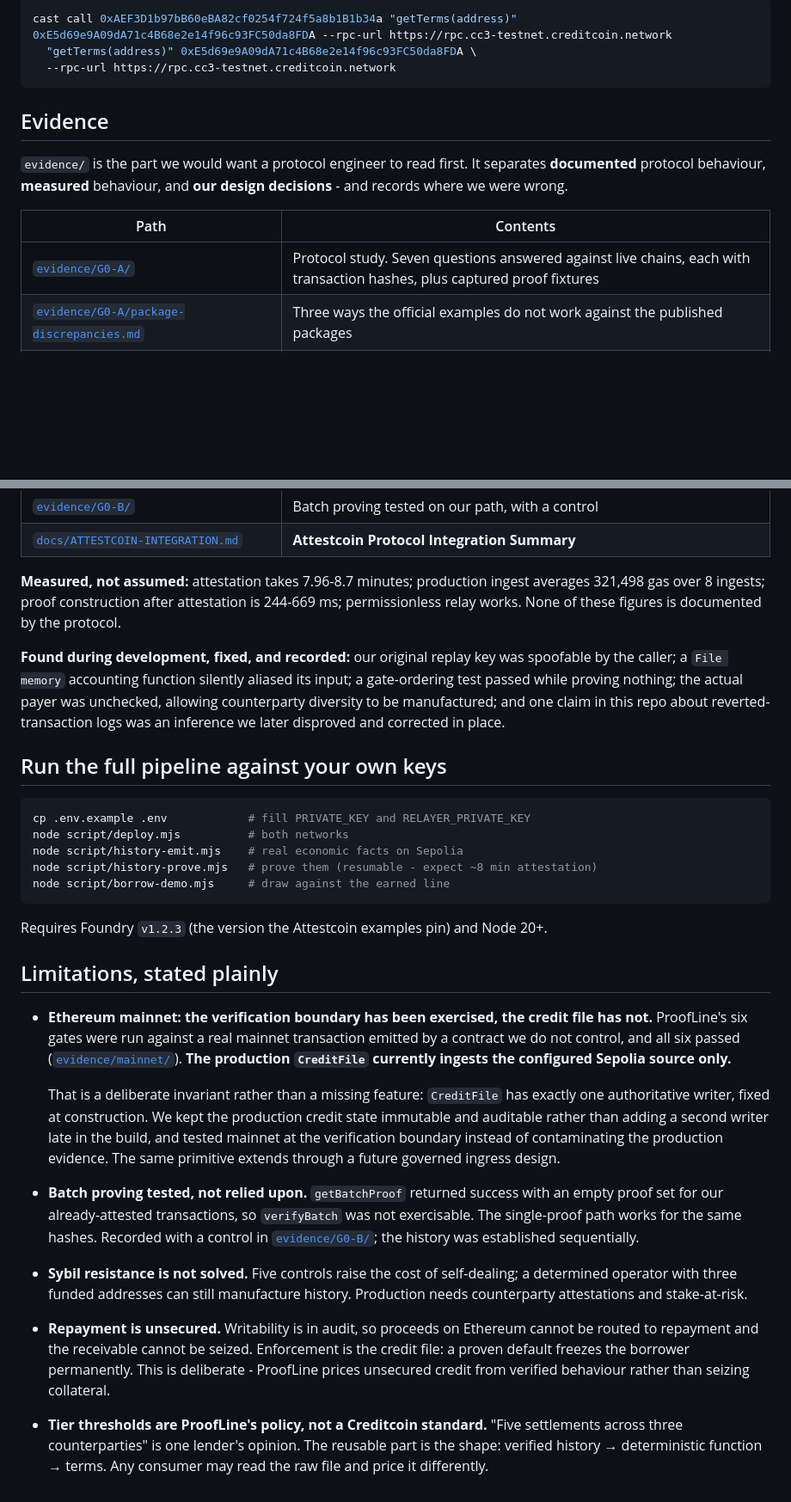
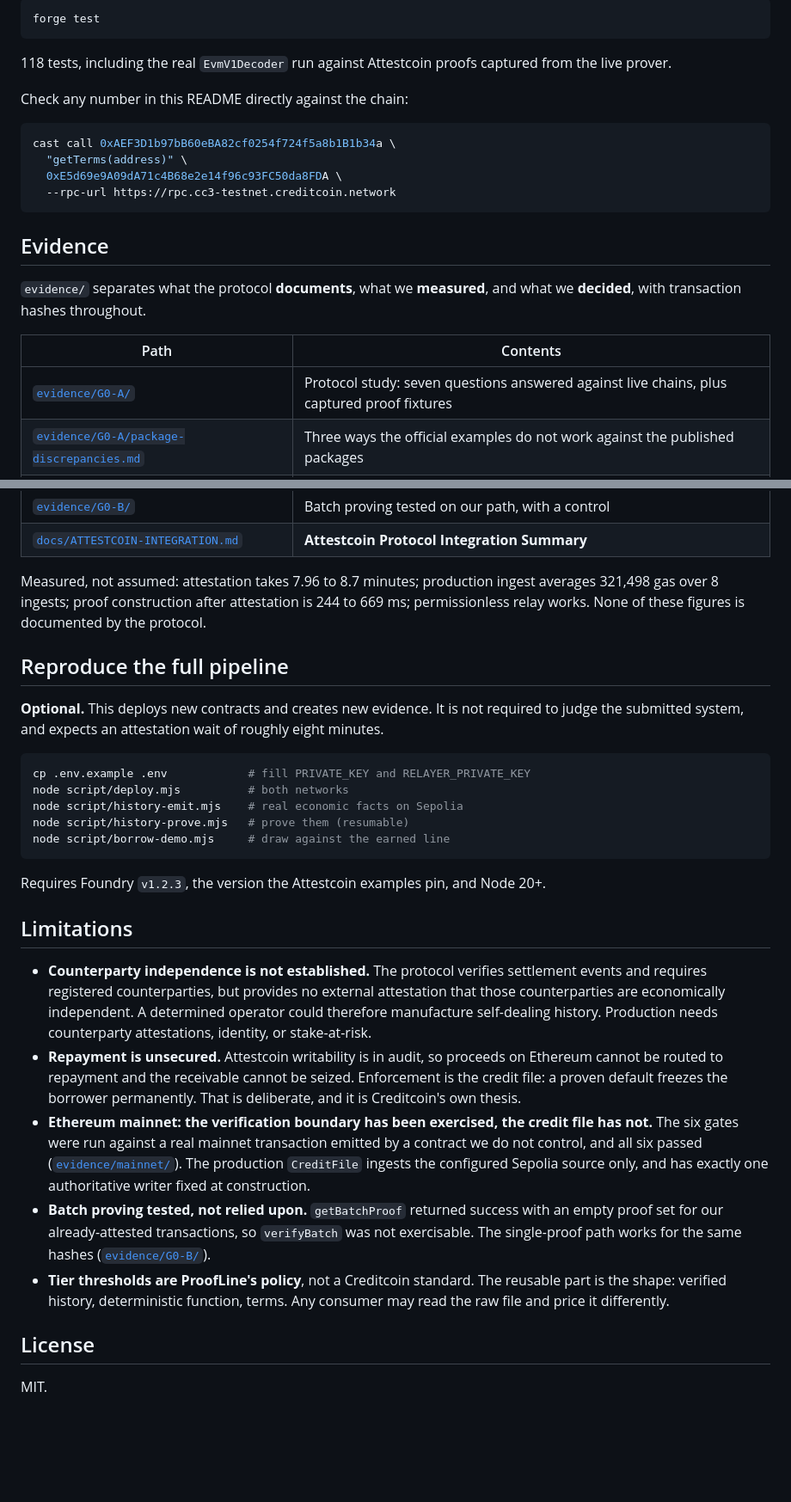
Before and after one commit to bzdmin/proofline, a Markdown page: README.md, 2 parts joined by grey strips. Shown at 86% size. Drawn GitHub-style; blank space fills up the shorter version.

````diff
--- a/README.md
+++ b/README.md
@@ -184,19 +141,28 @@ Verify any claim in this README without trusting us:
 
 ```bash
-cast call 0xAEF3D1b97bB60eBA82cf0254f724f5a8b1B1b34a "getTerms(address)" 0xE5d69e9A09dA71c4B68e2e14f96c93FC50da8FDA --rpc-url https://rpc.cc3-testnet.creditcoin.network
-  "getTerms(address)" 0xE5d69e9A09dA71c4B68e2e14f96c93FC50da8FDA \
+forge test
+```
+
+118 tests, including the real `EvmV1Decoder` run against Attestcoin proofs captured from the
+live prover.
+
+Check any number in this README directly against the chain:
+
+```bash
+cast call 0xAEF3D1b97bB60eBA82cf0254f724f5a8b1B1b34a \
+  "getTerms(address)" \
+  0xE5d69e9A09dA71c4B68e2e14f96c93FC50da8FDA \
   --rpc-url https://rpc.cc3-testnet.creditcoin.network
 ```
 
 ## Evidence
 
-`evidence/` is the part we would want a protocol engineer to read first. It separates
-**documented** protocol behaviour, **measured** behaviour, and **our design decisions** -
-and records where we were wrong.
+`evidence/` separates what the protocol **documents**, what we **measured**, and what we
+**decided**, with transaction hashes throughout.
 
 | Path | Contents |
 |---|---|
-| [`evidence/G0-A/`](evidence/G0-A/) | Protocol study. Seven questions answered against live chains, each with transaction hashes, plus captured proof fixtures |
+| [`evidence/G0-A/`](evidence/G0-A/) | Protocol study: seven questions answered against live chains, plus captured proof fixtures |
 | [`evidence/G0-A/package-discrepancies.md`](evidence/G0-A/package-discrepancies.md) | Three ways the official examples do not work against the published packages |
 | [`evidence/integration/run-001/`](evidence/integration/run-001/) | First end-to-end round trip, with both rejection paths asserting zero downstream mutation |
 | [`evidence/integration/history/`](evidence/integration/history/) | The five settlements and the tier progression |
@@ -205,52 +171,48 @@ and records where we were wrong.
 | [`evidence/G0-B/`](evidence/G0-B/) | Batch proving tested on our path, with a control |
 | [`docs/ATTESTCOIN-INTEGRATION.md`](docs/ATTESTCOIN-INTEGRATION.md) | **Attestcoin Protocol Integration Summary** |
 
-**Measured, not assumed:** attestation takes 7.96-8.7 minutes; production ingest averages
-321,498 gas over 8 ingests; proof construction after attestation is 244-669 ms; permissionless
-relay works. None of these figures is documented by the protocol.
+Measured, not assumed: attestation takes 7.96 to 8.7 minutes; production ingest averages
+321,498 gas over 8 ingests; proof construction after attestation is 244 to 669 ms;
+permissionless relay works. None of these figures is documented by the protocol.
 
-**Found during development, fixed, and recorded:** our original replay key was spoofable by
-the caller; a `File memory` accounting function silently aliased its input; a gate-ordering
-test passed while proving nothing; the actual payer was unchecked, allowing counterparty
-diversity to be manufactured; and one claim in this repo about reverted-transaction logs was
-an inference we later disproved and corrected in place.
+## Reproduce the full pipeline
 
-## Run the full pipeline against your own keys
+**Optional.** This deploys new contracts and creates new evidence. It is not required to
+judge the submitted system, and expects an attestation wait of roughly eight minutes.
 
 ```bash
 cp .env.example .env            # fill PRIVATE_KEY and RELAYER_PRIVATE_KEY
 node script/deploy.mjs          # both networks
 node script/history-emit.mjs    # real economic facts on Sepolia
-node script/history-prove.mjs   # prove them (resumable - expect ~8 min attestation)
+node script/history-prove.mjs   # prove them (resumable)
 node script/borrow-demo.mjs     # draw against the earned line
 ```
 
-Requires Foundry `v1.2.3` (the version the Attestcoin examples pin) and Node 20+.
+Requires Foundry `v1.2.3`, the version the Attestcoin examples pin, and Node 20+.
 
-## Limitations, stated plainly
+## Limitations
 
+- **Counterparty independence is not established.** The protocol verifies settlement events
+  and requires registered counterparties, but provides no external attestation that those
+  counterparties are economically independent. A determined operator could therefore
+  manufacture self-dealing history. Production needs counterparty attestations, identity, or
+  stake-at-risk.
+- **Repayment is unsecured.** Attestcoin writability is in audit, so proceeds on Ethereum
+  cannot be routed to repayment and the receivable cannot be seized. Enforcement is the
+  credit file: a proven default freezes the borrower permanently. That is deliberate, and it
+  is Creditcoin's own thesis.
 - **Ethereum mainnet: the verification boundary has been exercised, the credit file has not.**
-  ProofLine's six gates were run against a real mainnet transaction emitted by a contract we
-  do not control, and all six passed ([`evidence/mainnet/`](evidence/mainnet/)). **The
-  production `CreditFile` currently ingests the configured Sepolia source only.**
-
-  That is a deliberate invariant rather than a missing feature: `CreditFile` has exactly one
-  authoritative writer, fixed at construction. We kept the production credit state immutable
-  and auditable rather than adding a second writer late in the build, and tested mainnet at
-  the verification boundary instead of contaminating the production evidence. The same
-  primitive extends through a future governed ingress design.
+  The six gates were run against a real mainnet transaction emitted by a contract we do not
+  control, and all six passed ([`evidence/mainnet/`](evidence/mainnet/)). The production
+  `CreditFile` ingests the configured Sepolia source only, and has exactly one authoritative
+  writer fixed at construction.
 - **Batch proving tested, not relied upon.** `getBatchProof` returned success with an empty
   proof set for our already-attested transactions, so `verifyBatch` was not exercisable. The
-  single-proof path works for the same hashes. Recorded with a control in
-  [`evidence/G0-B/`](evidence/G0-B/); the history was established sequentially.
-- **Sybil resistance is not solved.** Five controls raise the cost of self-dealing; a
-  determined operator with three funded addresses can still manufacture history. Production
-  needs counterparty attestations and stake-at-risk.
-- **Repayment is unsecured.** Writability is in audit, so proceeds on Ethereum cannot be
-  routed to repayment and the receivable cannot be seized. Enforcement is the credit file: a
-  proven default freezes the borrower permanently. This is deliberate - ProofLine prices
-  unsecured credit from verified behaviour rather than seizing collateral.
-- **Tier thresholds are ProofLine's policy, not a Creditcoin standard.** "Five settlements
-  across three counterparties" is one lender's opinion. The reusable part is the shape:
-  verified history → deterministic function → terms. Any consumer may read the raw file and
-  price it differently.
+  single-proof path works for the same hashes ([`evidence/G0-B/`](evidence/G0-B/)).
+- **Tier thresholds are ProofLine's policy**, not a Creditcoin standard. The reusable part is
+  the shape: verified history, deterministic function, terms. Any consumer may read the raw
+  file and price it differently.
+
+## License
+
+MIT.
````
Also changed, not shown: other parts of README.md (+80 -123 lines).
